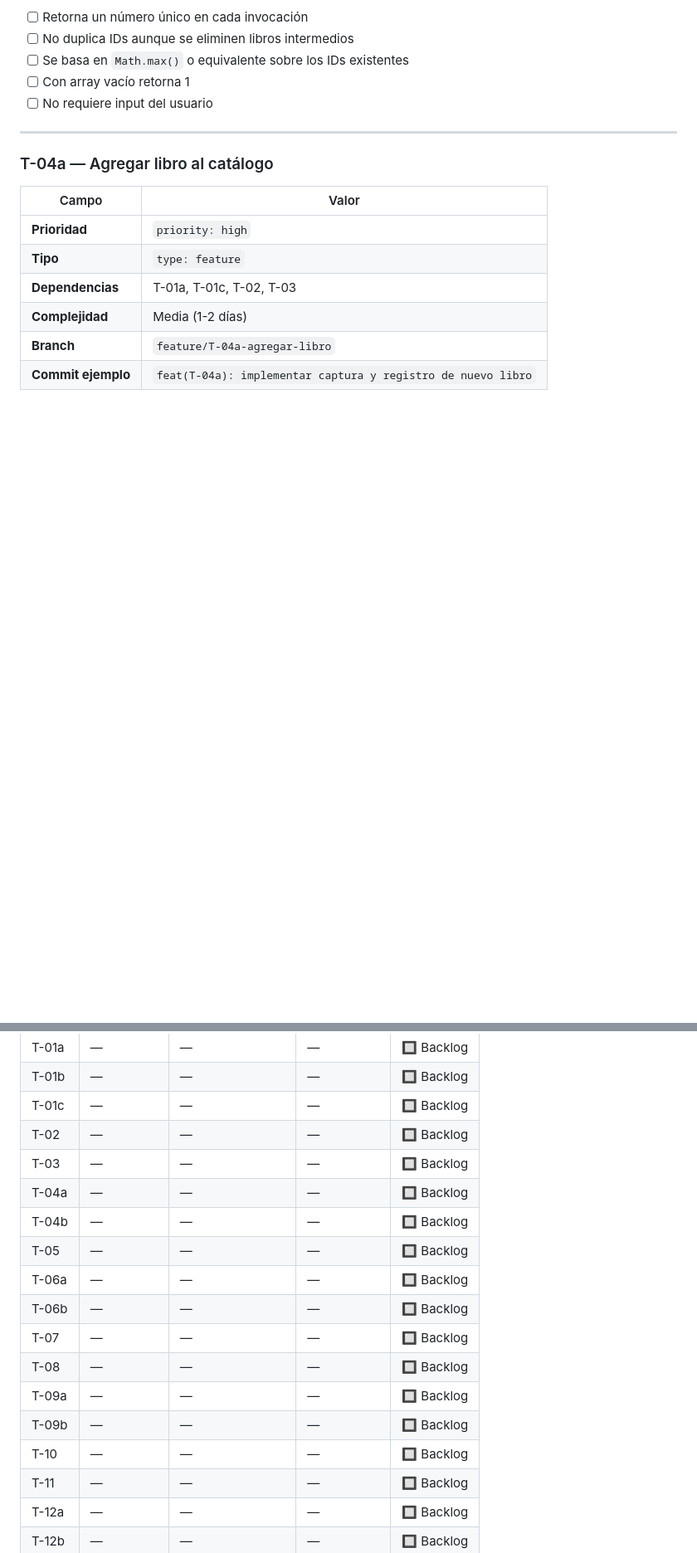
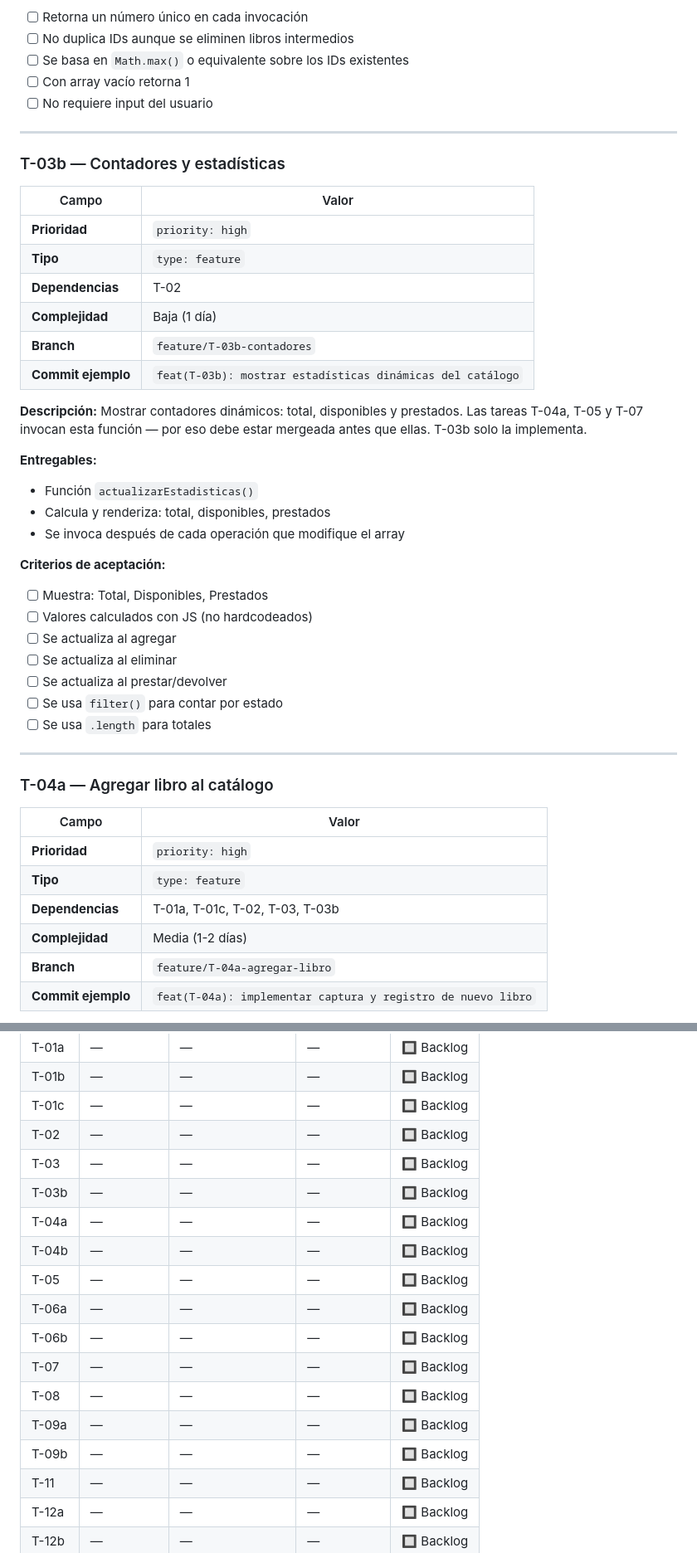
Before and after one commit to wigsdev/gestor-biblioteca-digital, a Markdown page: docs/backlog.md, 2 parts joined by grey strips. Shown at 83% size. Rendered like a GitHub page; blank space fills up the shorter version.

```diff
--- a/docs/backlog.md
+++ b/docs/backlog.md
@@ -246,13 +246,43 @@ Función que genera el siguiente ID único basándose en el mayor ID existente e
 
 ---
 
+### T-03b — Contadores y estadísticas
+
+| Campo | Valor |
+|-------|-------|
+| **Prioridad** | `priority: high` |
+| **Tipo** | `type: feature` |
+| **Dependencias** | T-02 |
+| **Complejidad** | Baja (1 día) |
+| **Branch** | `feature/T-03b-contadores` |
+| **Commit ejemplo** | `feat(T-03b): mostrar estadísticas dinámicas del catálogo` |
+
+**Descripción:**
+Mostrar contadores dinámicos: total, disponibles y prestados. Las tareas T-04a, T-05 y T-07 invocan esta función — por eso debe estar mergeada antes que ellas. T-03b solo la implementa.
+
+**Entregables:**
+- Función `actualizarEstadisticas()`
+- Calcula y renderiza: total, disponibles, prestados
+- Se invoca después de cada operación que modifique el array
+
+**Criterios de aceptación:**
+- [ ] Muestra: Total, Disponibles, Prestados
+- [ ] Valores calculados con JS (no hardcodeados)
+- [ ] Se actualiza al agregar
+- [ ] Se actualiza al eliminar
+- [ ] Se actualiza al prestar/devolver
+- [ ] Se usa `filter()` para contar por estado
+- [ ] Se usa `.length` para totales
+
+---
+
 ### T-04a — Agregar libro al catálogo
 
 | Campo | Valor |
 |-------|-------|
 | **Prioridad** | `priority: high` |
 | **Tipo** | `type: feature` |
-| **Dependencias** | T-01a, T-01c, T-02, T-03 |
+| **Dependencias** | T-01a, T-01c, T-02, T-03, T-03b |
 | **Complejidad** | Media (1-2 días) |
 | **Branch** | `feature/T-04a-agregar-libro` |
 | **Commit ejemplo** | `feat(T-04a): implementar captura y registro de nuevo libro` |
@@ -749,6 +751,7 @@ T-01a (HTML) ─── critical
 | T-01c | — | — | — | 🔲 Backlog |
 | T-02 | — | — | — | 🔲 Backlog |
 | T-03 | — | — | — | 🔲 Backlog |
+| T-03b | — | — | — | 🔲 Backlog |
 | T-04a | — | — | — | 🔲 Backlog |
 | T-04b | — | — | — | 🔲 Backlog |
 | T-05 | — | — | — | 🔲 Backlog |
@@ -758,7 +761,6 @@ T-01a (HTML) ─── critical
 | T-08 | — | — | — | 🔲 Backlog |
 | T-09a | — | — | — | 🔲 Backlog |
 | T-09b | — | — | — | 🔲 Backlog |
-| T-10 | — | — | — | 🔲 Backlog |
 | T-11 | — | — | — | 🔲 Backlog |
 | T-12a | — | — | — | 🔲 Backlog |
 | T-12b | — | — | — | 🔲 Backlog |
```
Also changed, not shown: other parts of docs/backlog.md (+16 -44 lines), docs/guia-desarrollo.md (+11 -11 lines).
